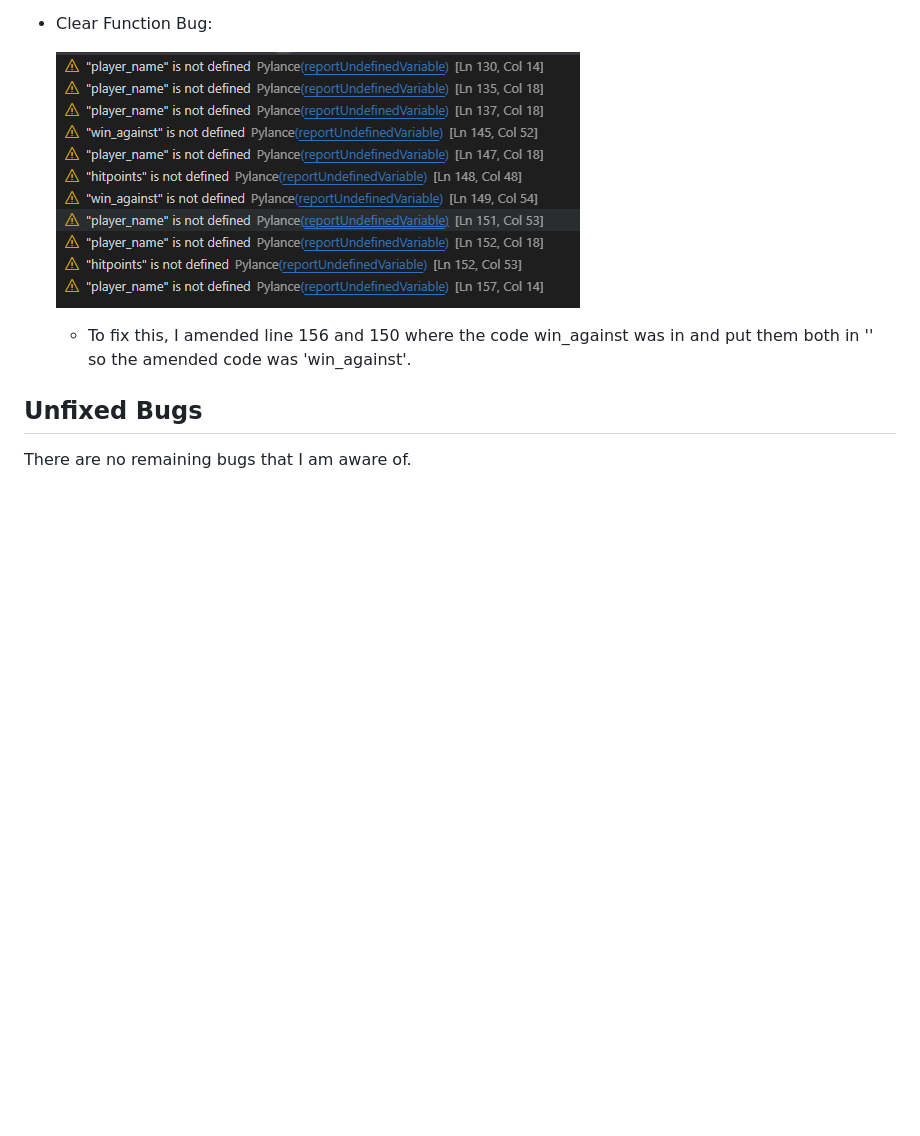
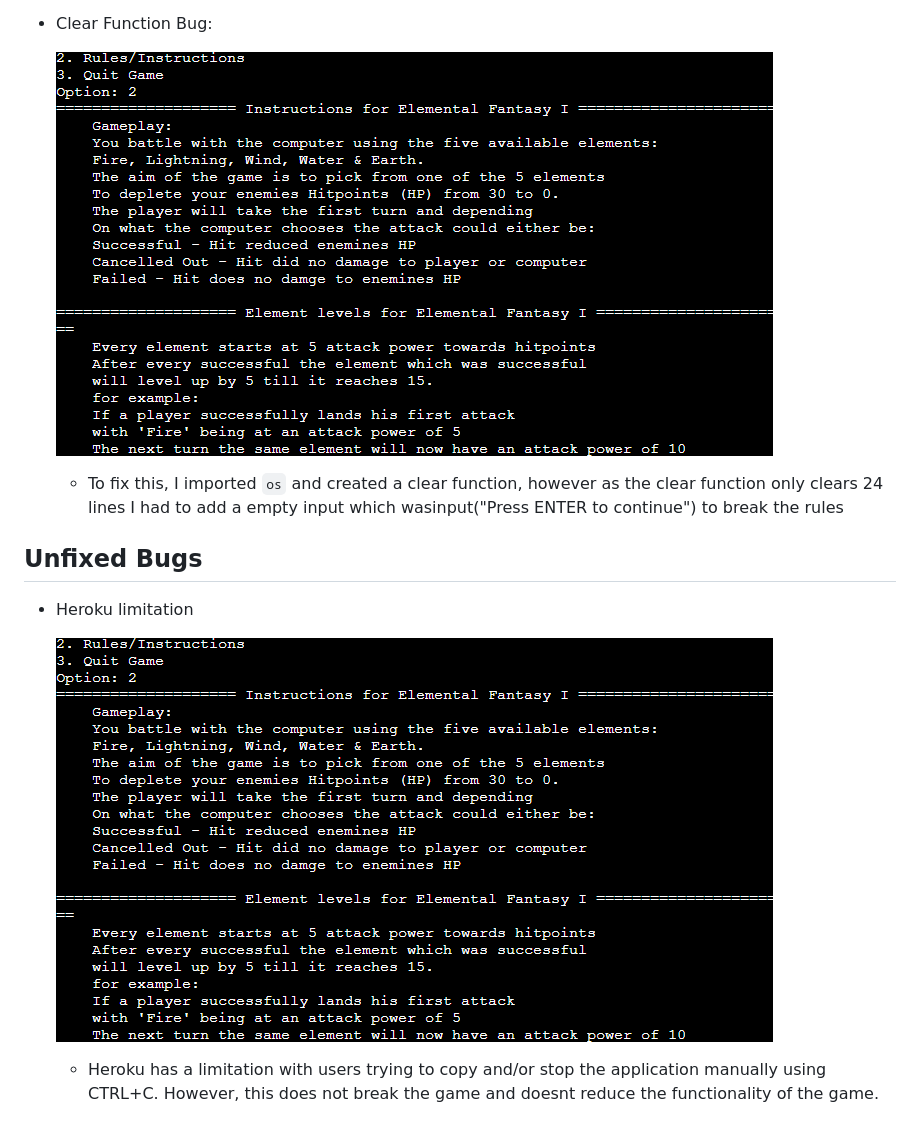
Before and after one commit to riiyu7/Elemental_Fantasy_I, a Markdown page: TESTING.md, the part around the change. Rendered like a GitHub page; blank space fills up the shorter version.

Commit message:
Add unfixed bug to TESTING.md

```diff
--- a/TESTING.md
+++ b/TESTING.md
@@ -76,10 +76,14 @@ I have used the recommended [PEP8 CI Python Linter](https://pep8ci.herokuapp.com
 
 - Clear Function Bug:
 
-    ![screenshot](documentation/bugs.png)
+    ![screenshot](documentation/rules.png)
 
-    - To fix this, I amended line 156 and 150 where the code win_against was in and put them both in '' so the amended code was 'win_against'.
+    - To fix this, I imported `os` and created a clear function, however as the clear function only clears 24 lines I had to add a empty input which wasinput("Press ENTER to continue") to break the rules
 
 ## Unfixed Bugs
 
-There are no remaining bugs that I am aware of.
+- Heroku limitation
+
+    ![screenshot](documentation/rules.png)
+
+    - Heroku has a limitation with users trying to copy and/or stop the application manually using CTRL+C. However, this does not break the game and doesnt reduce the functionality of the game.
```
